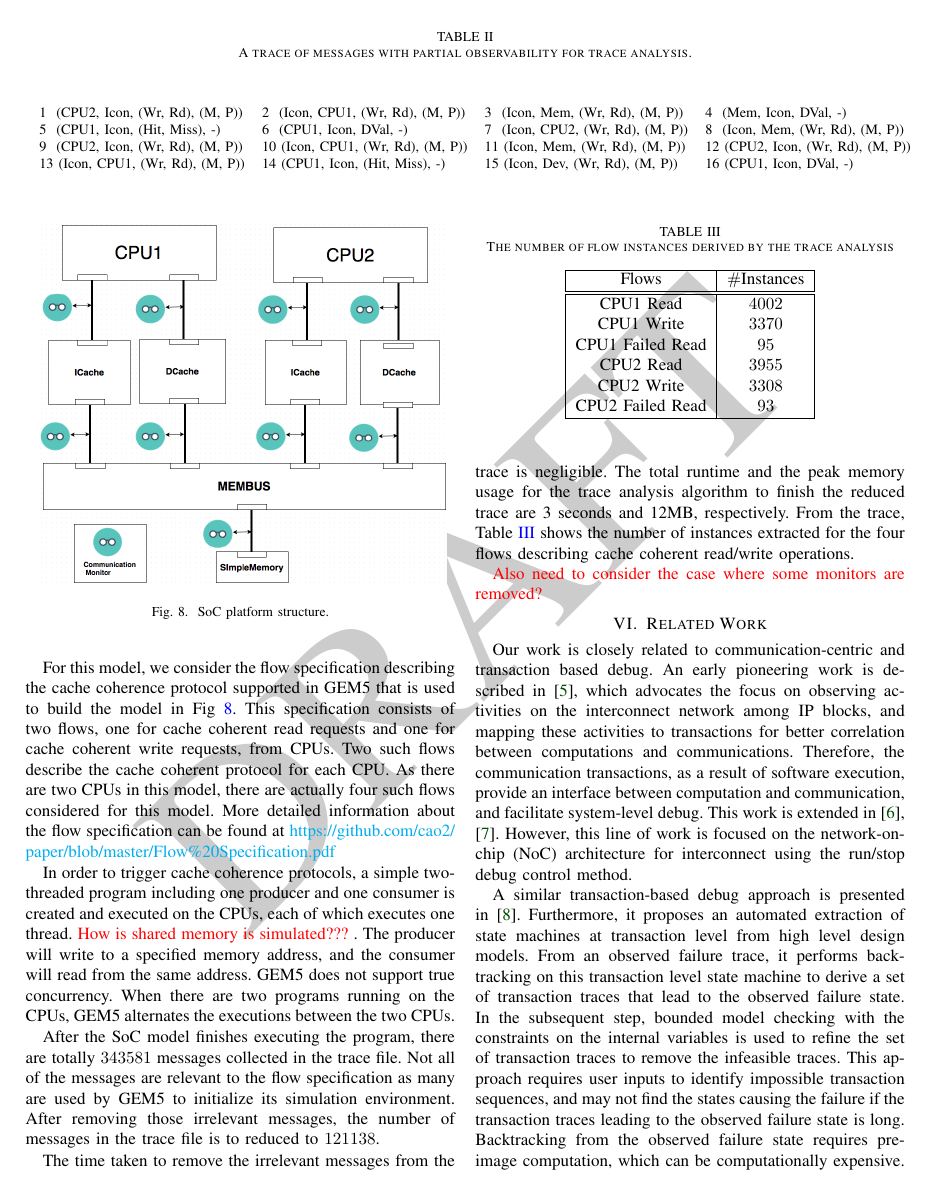
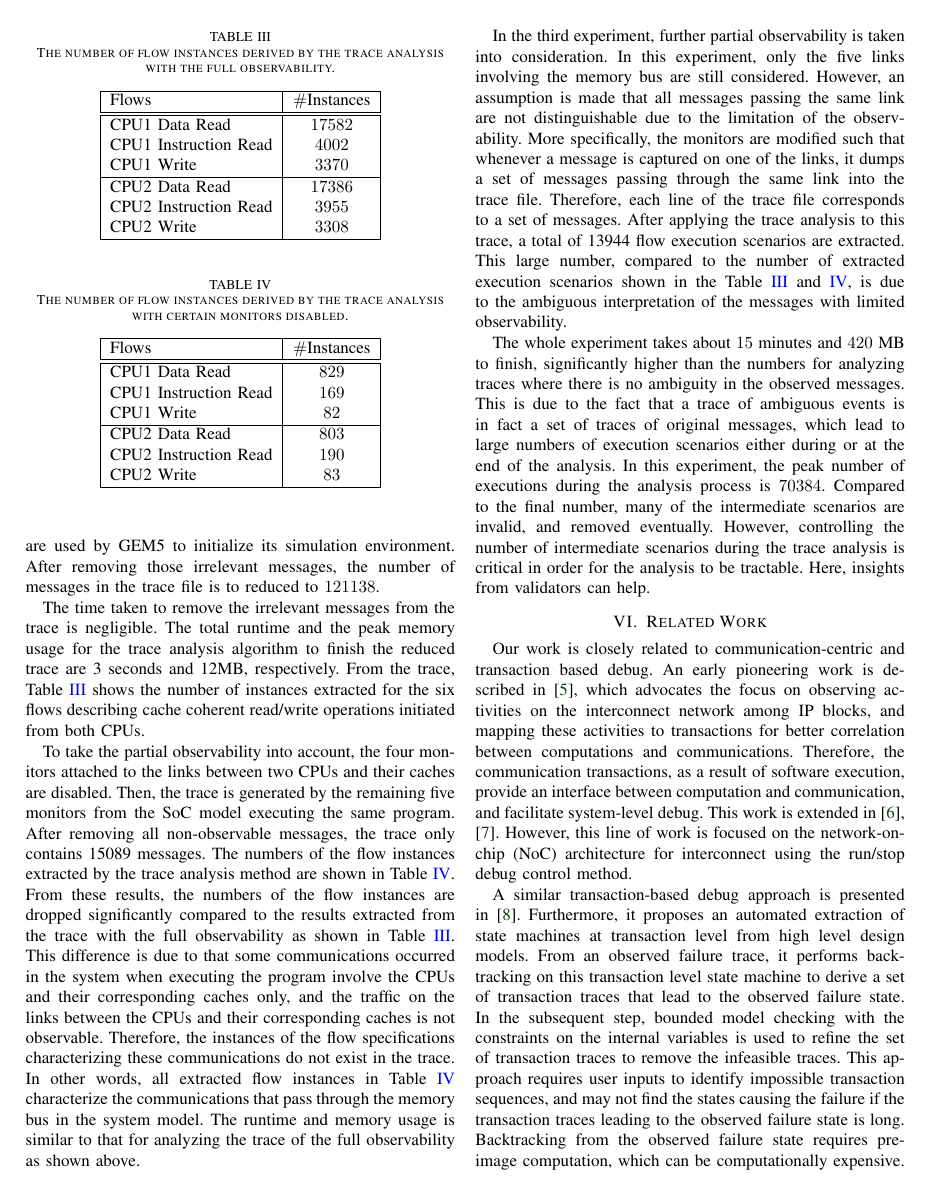
Before and after one commit to cao2/paper, a LaTeX paper (paper.tex): page 8 of 9 before the commit and page 9 of 10 after it. The pictures show the PDF file paper.pdf that the author committed with the source.

Commit message:
Update section V with latest results
Only section V is updated with the latest results from Hao.

```diff
--- a/paper.tex
+++ b/paper.tex
@@ -1134,7 +1134,7 @@ In this model, components communicate with each other by sending and receiving v
 
 %\subsection{Flow Specification}
 
-For this model, we consider the flow specification describing the cache coherence protocol supported in GEM5 that is used to build the model in Fig~\ref{SoC}.  This specification consists of two flows, one for cache coherent read requests and one for  cache coherent write requests, from CPUs.  Two such flows describe the cache coherent protocol for each CPU.  As there are two CPUs in this model, there are actually four such flows considered for this model.  More detailed information about the flow specification can be found at \url{https://github.com/cao2/paper/blob/master/Flow\%20Specification.pdf}
+For this model, we consider the flow specifications describing the cache coherence protocols supported in GEM5 that is used to build the model in Fig~\ref{SoC}.  These flow specifications describe data/instruction read operations and data write operations initiated from CPUs.  Three such flows describe the cache coherent protocols for each CPU.  As there are two CPUs in this model, there are actually six such flows considered for this model.  More detailed information about these protocols and the flow specifications can be found online\footnote{\url{https://github.com/cao2/paper/blob/master/Flow\%20Specification.pdf}} to meet the page limit.
 
 
 %In the following section, a brief overview for the implemented instances of these flows are given. These flow specifications capture how messages are exchanged for different use cases. In this model, a message is defined with the following format, (Src,Dest,Cmd), where Src and Dest refer to the source and destination components of messages, Cmd refers to the operations that the destination component should perform.
@@ -1221,34 +1221,61 @@ For this model, we consider the flow specification describing the cache coherenc
 %%%%%%%%%%%%%%%%%%%%%%%%%%%%%%%%%%%%%%%%%%%%%%%%%%%%%%%%%%%%%%%%%%%%%%
 %\subsection{Results and Discussions}
 
-In order to trigger cache coherence protocols, a simple two-threaded program including one producer and one consumer is created and executed on the CPUs, each of which executes one thread.  \red{How is shared memory is simulated???} . The producer will write to a specified memory address, and the consumer will read from the same address. GEM5 does not support true concurrency.  When there are two programs running on the CPUs, GEM5 alternates the executions between the two  CPUs.
+Two simple programs are written, one for each CPU.  These simple programs read numbers from a file, perform some operations on these numbers, and store the results back to the file.  How GEM5 supports shared memory multi-threaded program execution is unclear.  Therefore, there is no data shared in both caches in this test.  Furthermore, GEM5 does not support true concurrency.  When there are two programs running on the CPUs, GEM5 alternates the executions between the two CPUs.  To simulate asynchronous concurrency with the interleaving semantics, those two simple programs are instrumented with pseudo-blocking commands, one placed before each statement.  A pseudo blocking command includes a random number generator that returns either $0$ or $1$ and a loop that only exits when the returned random number is $0$.
 
 %We produce a result file including all of the communication messages between every components from two simple programs running simultaneously on each CPU.  The program assigned to CPU1 read one file three times for one letter and writing one letter for three times to the same file. CPU2's program will do the same read and write functionalities to the same file, only difference is that CPU2 will write first and then read. One thing we should know about GEM5 is that even when we run these two programs concurrently, it will attempt to produce a concurrent result. The data we collected shows that it's not the real nondeterministic concurrency. What GEM5 did was it allowed two CPUs to execute its own instruction in turn, therefore the order was deterministic. Therefore, no matter how many times we ran the program, it produced the same result. We tried other virtual SoC platform softwares, and this was the best nondeterministic concurrency we can get. Even if this is slightly off with what the real chip should work, it still surve our purpose of testing the correctness of our algorithm.
 
 After the SoC model finishes executing the program, there are totally $343581$ messages collected in the trace file.  Not all of the messages are relevant to the flow specification as many are used by GEM5 to initialize its simulation environment.  After removing those irrelevant messages, the number of messages in the trace file is to reduced to $121138$.
 
-The time taken to remove the irrelevant messages from the trace is negligible.  The total runtime and the peak memory usage for the trace analysis algorithm to finish the reduced trace are 3 seconds and 12MB, respectively.  From the trace, Table~\ref{table-case-2} shows the number of instances extracted for the four flows describing cache coherent read/write operations.
-\begin{table}[td]
-\caption{The number of flow instances derived by the trace analysis}
+The time taken to remove the irrelevant messages from the trace is negligible.  The total runtime and the peak memory usage for the trace analysis algorithm to finish the reduced trace are 3 seconds and 12MB, respectively.  From the trace, Table~\ref{table-case-2} shows the number of instances extracted for the six flows describing cache coherent read/write operations initiated from both CPUs.
+\begin{table}[tb]
+\caption{The number of flow instances derived by the trace analysis with the full observability.}
 \begin{center}
-\begin{tabular}{|c|c|}
+\begin{tabular}{|l|c|}
 \hline
 Flows & $\#$Instances \\
 \hline
 \hline
-CPU1 Read		&  $4002$\\
-CPU1 Write	&  $3370$\\
-CPU1 Failed Read  &$95$\\
-CPU2 Read		&  $3955$\\
-CPU2 Write	&  $3308$\\
-CPU2 Failed Read  &$93$\\
+CPU1 Data Read			&  $17582$\\
+CPU1 Instruction Read		&  $4002$\\
+CPU1 Write				&  $3370$\\
+\hline
+CPU2 Data Read			&  $17386$\\
+CPU2 Instruction Read		&  $3955$\\
+CPU2 Write				&  $3308$\\
 \hline
 \end{tabular}
 \end{center}
 \label{table-case-2}
 \end{table}%
 
-\red{Also need to consider the case where some monitors are removed?}
+To take the partial observability into account, the four monitors attached to the links between two CPUs and their caches are disabled. Then, the trace is generated by the remaining five monitors from the SoC model executing the same program. After removing all non-observable messages, the trace only contains 15089 messages. The numbers of the flow instances extracted by the trace analysis method are shown in Table~\ref{table-par-obs}.  From these results, the numbers of the flow instances are dropped significantly compared to the results extracted from the trace with the full observability as shown in Table~\ref{table-case-2}. This difference is due to that some communications occurred in the system when executing the program involve the CPUs and their corresponding caches only, and the traffic on the links between the CPUs and their corresponding caches is not observable. Therefore, the instances of the flow specifications characterizing these communications do not exist in the trace. In other words, all extracted flow instances in Table~\ref{table-par-obs} characterize the communications that pass through the memory bus in the system model.  The runtime and memory usage is similar to that for analyzing the trace of the full observability as shown above.
+
+\begin{table}[tb]
+\caption{The number of flow instances derived by the trace analysis with certain monitors disabled.}
+\begin{center}
+\begin{tabular}{|l|c|}
+\hline
+Flows & $\#$Instances \\
+\hline
+\hline
+CPU1 Data Read			&  $829$\\
+CPU1 Instruction Read		&  $169$\\
+CPU1 Write				&  $82$\\
+\hline
+CPU2 Data Read			&  $803$\\
+CPU2 Instruction Read		&  $190$\\
+CPU2 Write				&  $83$\\
+\hline
+\end{tabular}
+\end{center}
+\label{table-par-obs}
+\end{table}%
+
+In the third experiment, further partial observability is taken into consideration.  In this experiment, only the five links involving the memory bus are still considered.  However, an assumption is made that all messages passing the same link are not distinguishable due to the limitation of the observability.  More specifically, the monitors are modified such that whenever a message is captured on one of the links, it dumps a set of messages passing through the same link into the trace file.  Therefore, each line of the trace file corresponds to a set of messages.  After applying the trace analysis to this trace,  a total of 13944 flow execution scenarios are extracted.    This large number, compared to the number of extracted execution scenarios shown in the Table~\ref{table-case-2} and \ref{table-par-obs}, is due to the ambiguous interpretation of the messages with limited observability.
+
+The whole experiment takes about $15$ minutes and $420$~MB to finish, significantly higher than the numbers for analyzing traces where there is no ambiguity in the observed messages.  This is due to the fact that a trace of ambiguous events is in fact a set of traces of original messages, which lead to large numbers of execution scenarios either during or at the end of the analysis.  In this experiment, the peak number of executions during the analysis process is $70384$.   Compared to the final number, many of the intermediate scenarios are invalid, and removed eventually.  However, controlling the number of intermediate scenarios during the trace analysis is critical in order for the analysis to be tractable.  Here, insights from validators can help.
+
 
 
 %=====
```
Also changed, not shown: paper.pdf, paper.tex (6 more changed lines), 3 other files.
